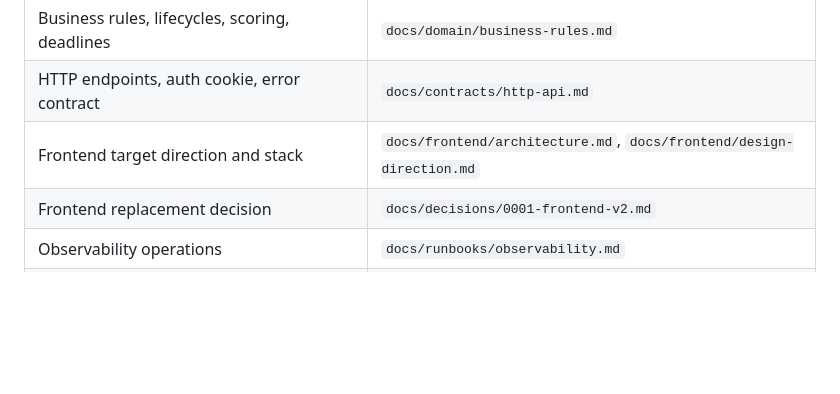
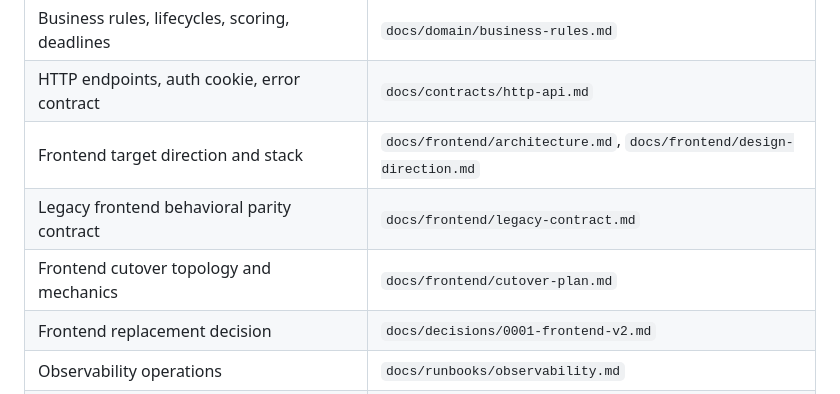
Before and after one commit to izislesar/spcase, a Markdown page: AGENTS.md, the part around the change. Rendered like a GitHub page; blank space fills up the shorter version.

Commit message:
docs: define frontend cutover architecture

```diff
--- a/AGENTS.md
+++ b/AGENTS.md
@@ -52,6 +52,8 @@ Read the document matching your task before editing:
 | Business rules, lifecycles, scoring, deadlines | `docs/domain/business-rules.md` |
 | HTTP endpoints, auth cookie, error contract | `docs/contracts/http-api.md` |
 | Frontend target direction and stack | `docs/frontend/architecture.md`, `docs/frontend/design-direction.md` |
+| Legacy frontend behavioral parity contract | `docs/frontend/legacy-contract.md` |
+| Frontend cutover topology and mechanics | `docs/frontend/cutover-plan.md` |
 | Frontend replacement decision | `docs/decisions/0001-frontend-v2.md` |
 | Observability operations | `docs/runbooks/observability.md` |
 | PostgreSQL production cutover | `docs/runbooks/postgres-cutover.md` |
```
Also changed, not shown: docs/frontend/cutover-plan.md (added, +433 -0 lines).
